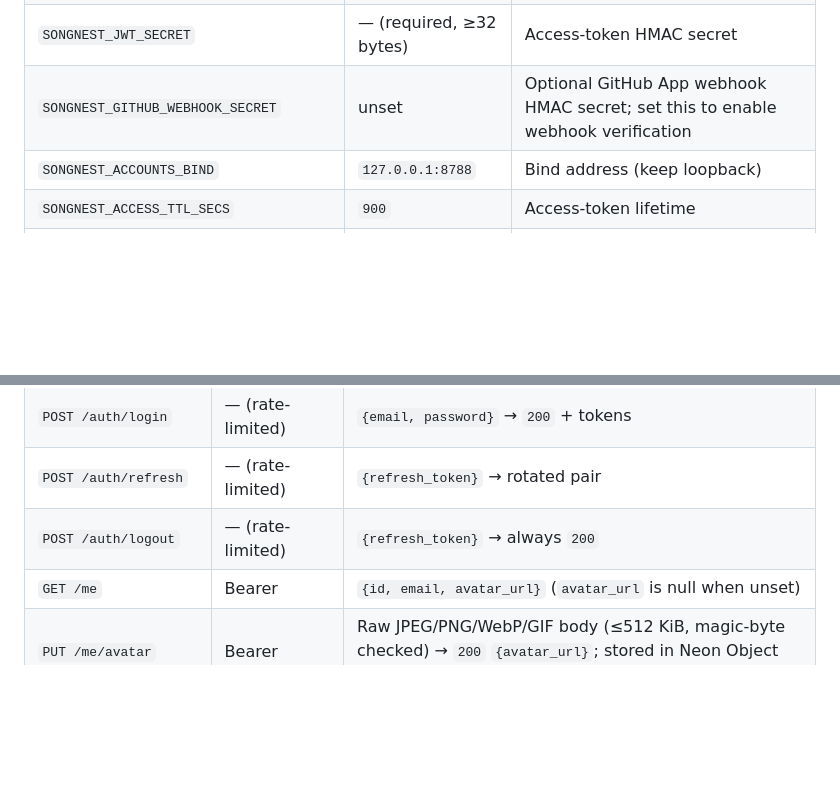
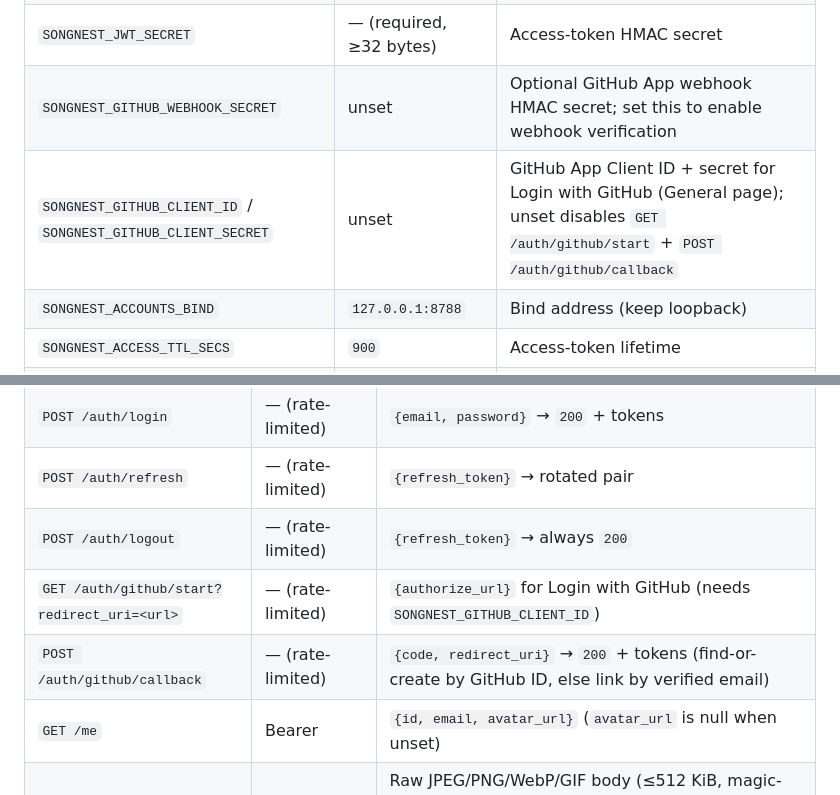
Before and after one commit to Smasduq/songnest, a Markdown page: README.md, 2 parts joined by grey strips. Drawn GitHub-style; blank space fills up the shorter version.

Commit message:
Document GitHub login env and endpoints

```diff
--- a/README.md
+++ b/README.md
@@ -107,6 +107,7 @@ Environment variables (full list in `crates/accounts/.env.example`):
 | `DATABASE_URL_UNPOOLED` | unset | Optional direct Postgres URL for migrations; use Neon's unpooled URL when `DATABASE_URL` is pooled |
 | `SONGNEST_JWT_SECRET` | — (required, ≥32 bytes) | Access-token HMAC secret |
 | `SONGNEST_GITHUB_WEBHOOK_SECRET` | unset | Optional GitHub App webhook HMAC secret; set this to enable webhook verification |
+| `SONGNEST_GITHUB_CLIENT_ID` / `SONGNEST_GITHUB_CLIENT_SECRET` | unset | GitHub App Client ID + secret for Login with GitHub (General page); unset disables `GET /auth/github/start` + `POST /auth/github/callback` |
 | `SONGNEST_ACCOUNTS_BIND` | `127.0.0.1:8788` | Bind address (keep loopback) |
 | `SONGNEST_ACCESS_TTL_SECS` | `900` | Access-token lifetime |
 | `SONGNEST_REFRESH_TTL_SECS` | `2592000` | Refresh-token lifetime |
@@ -127,6 +128,8 @@ API reference (JSON; errors are `{ "error": "<showable message>" }`):
 | `POST /auth/login` | — (rate-limited) | `{email, password}` → `200` + tokens |
 | `POST /auth/refresh` | — (rate-limited) | `{refresh_token}` → rotated pair |
 | `POST /auth/logout` | — (rate-limited) | `{refresh_token}` → always `200` |
+| `GET /auth/github/start?redirect_uri=<url>` | — (rate-limited) | `{authorize_url}` for Login with GitHub (needs `SONGNEST_GITHUB_CLIENT_ID`) |
+| `POST /auth/github/callback` | — (rate-limited) | `{code, redirect_uri}` → `200` + tokens (find-or-create by GitHub ID, else link by verified email) |
 | `GET /me` | Bearer | `{id, email, avatar_url}` (`avatar_url` is null when unset) |
 | `PUT /me/avatar` | Bearer | Raw JPEG/PNG/WebP/GIF body (≤512 KiB, magic-byte checked) → `200` `{avatar_url}`; stored in Neon Object Storage under a fresh key, old picture removed |
 | `DELETE /me/avatar` | Bearer | Removes the picture → always `200` |
```
